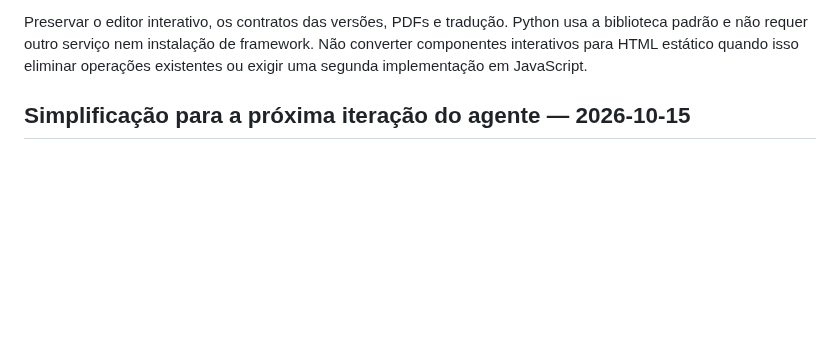
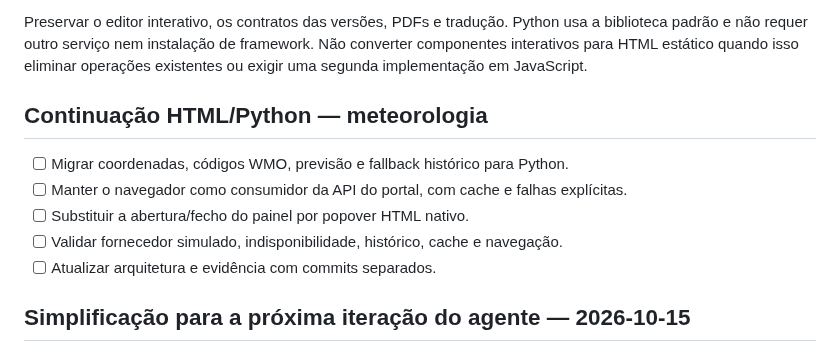
Before and after one commit to iseg-pg-ai/gpaimlp_5ed_grupo4, a Markdown page: PLAN.md, the part around the change. Drawn GitHub-style; blank space fills up the shorter version.

Commit message:
docs: planear migracao da meteorologia para Python e HTML

```diff
--- a/PLAN.md
+++ b/PLAN.md
@@ -21,6 +21,14 @@ Preservar o editor interativo, os contratos das versões, PDFs e tradução.
 Python usa a biblioteca padrão e não requer outro serviço nem instalação de
 framework. Não converter componentes interativos para HTML estático quando isso
 eliminar operações existentes ou exigir uma segunda implementação em JavaScript.
+
+## Continuação HTML/Python — meteorologia
+
+- [ ] Migrar coordenadas, códigos WMO, previsão e fallback histórico para Python.
+- [ ] Manter o navegador como consumidor da API do portal, com cache e falhas explícitas.
+- [ ] Substituir a abertura/fecho do painel por popover HTML nativo.
+- [ ] Validar fornecedor simulado, indisponibilidade, histórico, cache e navegação.
+- [ ] Atualizar arquitetura e evidência com commits separados.
 
 ## Simplificação para a próxima iteração do agente — 2026-10-15
 
```
